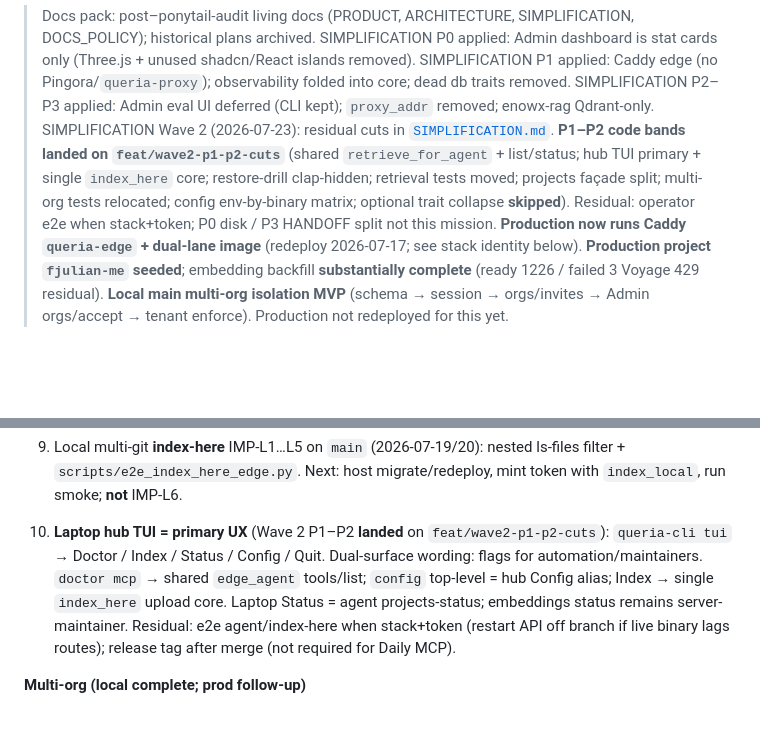
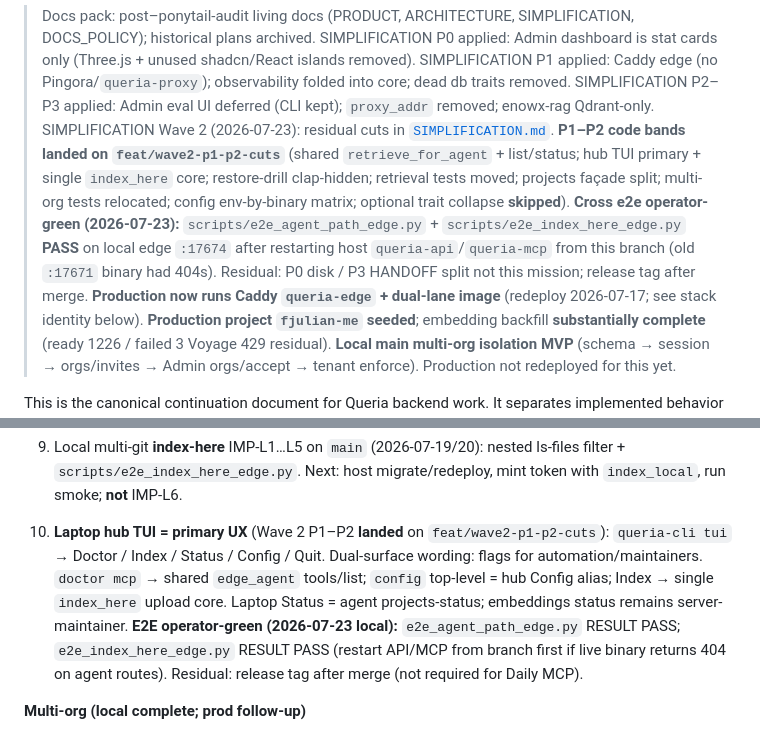
Before and after one commit to nandocoeg2/queria-backend, a Markdown page: docs/HANDOFF.md, 2 parts joined by grey strips. Rendered like a GitHub page; blank space fills up the shorter version.

Commit message:
docs(wave2): record cross e2e agent+index-here PASS residual
Operator-green local edge e2e after restarting branch api/mcp;
honest residual was stack lag, not product regressions.

Co-authored-by: factory-droid[bot] <138933559+factory-droid[bot]@users.noreply.github.com>

```diff
--- a/docs/HANDOFF.md
+++ b/docs/HANDOFF.md
@@ -12,7 +12,7 @@
 > SIMPLIFICATION P0 applied: Admin dashboard is stat cards only (Three.js + unused shadcn/React islands removed).
 > SIMPLIFICATION P1 applied: Caddy edge (no Pingora/`queria-proxy`); observability folded into core; dead db traits removed.
 > SIMPLIFICATION P2–P3 applied: Admin eval UI deferred (CLI kept); `proxy_addr` removed; enowx-rag Qdrant-only.
-> SIMPLIFICATION Wave 2 (2026-07-23): residual cuts in [`SIMPLIFICATION.md`](./SIMPLIFICATION.md). **P1–P2 code bands landed on `feat/wave2-p1-p2-cuts`** (shared `retrieve_for_agent` + list/status; hub TUI primary + single `index_here` core; restore-drill clap-hidden; retrieval tests moved; projects façade split; multi-org tests relocated; config env-by-binary matrix; optional trait collapse **skipped**). Residual: operator e2e when stack+token; P0 disk / P3 HANDOFF split not this mission.
+> SIMPLIFICATION Wave 2 (2026-07-23): residual cuts in [`SIMPLIFICATION.md`](./SIMPLIFICATION.md). **P1–P2 code bands landed on `feat/wave2-p1-p2-cuts`** (shared `retrieve_for_agent` + list/status; hub TUI primary + single `index_here` core; restore-drill clap-hidden; retrieval tests moved; projects façade split; multi-org tests relocated; config env-by-binary matrix; optional trait collapse **skipped**). **Cross e2e operator-green (2026-07-23):** `scripts/e2e_agent_path_edge.py` + `scripts/e2e_index_here_edge.py` **PASS** on local edge `:17674` after restarting host `queria-api`/`queria-mcp` from this branch (old `:17671` binary had 404s). Residual: P0 disk / P3 HANDOFF split not this mission; release tag after merge.
 > **Production now runs Caddy `queria-edge` + dual-lane image** (redeploy 2026-07-17; see stack identity below).
 > **Production project `fjulian-me` seeded**; embedding backfill **substantially complete** (ready 1226 / failed 3 Voyage 429 residual).
 > **Local main multi-org isolation MVP** (schema → session → orgs/invites → Admin orgs/accept → tenant enforce). Production not redeployed for this yet.
@@ -647,7 +647,7 @@ Feature scaffolding for Phases 1–6 is done. Immediate work:
 
 9. Local multi-git **index-here** IMP-L1…L5 on `main` (2026-07-19/20): nested ls-files filter + `scripts/e2e_index_here_edge.py`. Next: host migrate/redeploy, mint token with `index_local`, run smoke; **not** IMP-L6.
 
-10. **Laptop hub TUI = primary UX** (Wave 2 P1–P2 **landed** on `feat/wave2-p1-p2-cuts`): `queria-cli tui` → Doctor / Index / Status / Config / Quit. Dual-surface wording: flags for automation/maintainers. `doctor mcp` → shared `edge_agent` tools/list; `config` top-level = hub Config alias; Index → single `index_here` upload core. Laptop Status = agent projects-status; embeddings status remains server-maintainer. Residual: e2e agent/index-here when stack+token (restart API off branch if live binary lags routes); release tag after merge (not required for Daily MCP).
+10. **Laptop hub TUI = primary UX** (Wave 2 P1–P2 **landed** on `feat/wave2-p1-p2-cuts`): `queria-cli tui` → Doctor / Index / Status / Config / Quit. Dual-surface wording: flags for automation/maintainers. `doctor mcp` → shared `edge_agent` tools/list; `config` top-level = hub Config alias; Index → single `index_here` upload core. Laptop Status = agent projects-status; embeddings status remains server-maintainer. **E2E operator-green (2026-07-23 local):** `e2e_agent_path_edge.py` RESULT PASS; `e2e_index_here_edge.py` RESULT PASS (restart API/MCP from branch first if live binary returns 404 on agent routes). Residual: release tag after merge (not required for Daily MCP).
 
 **Multi-org (local complete; prod follow-up)**
 
```
Also changed, not shown: docs/SIMPLIFICATION.md (+1 -0 lines).
